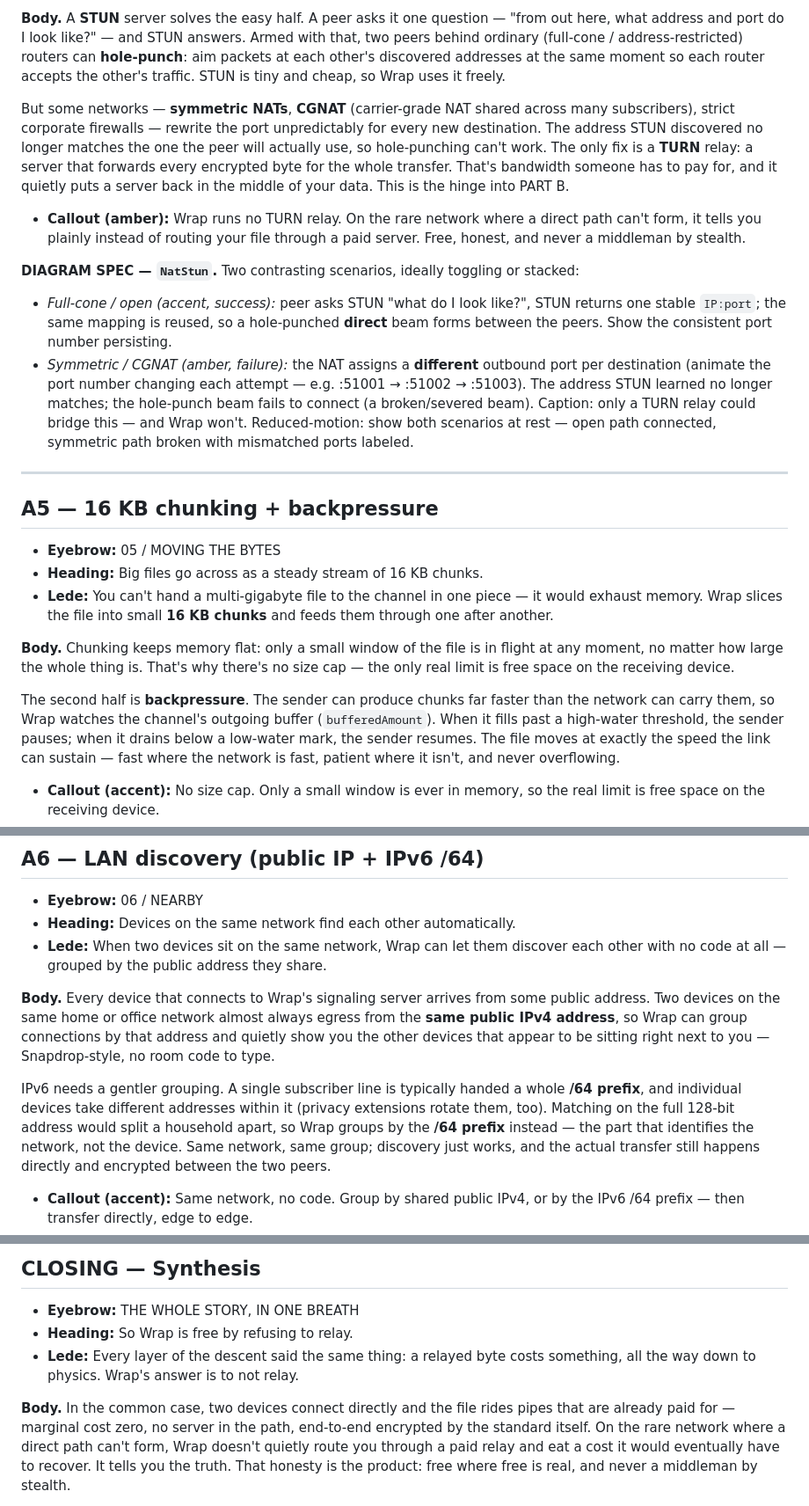
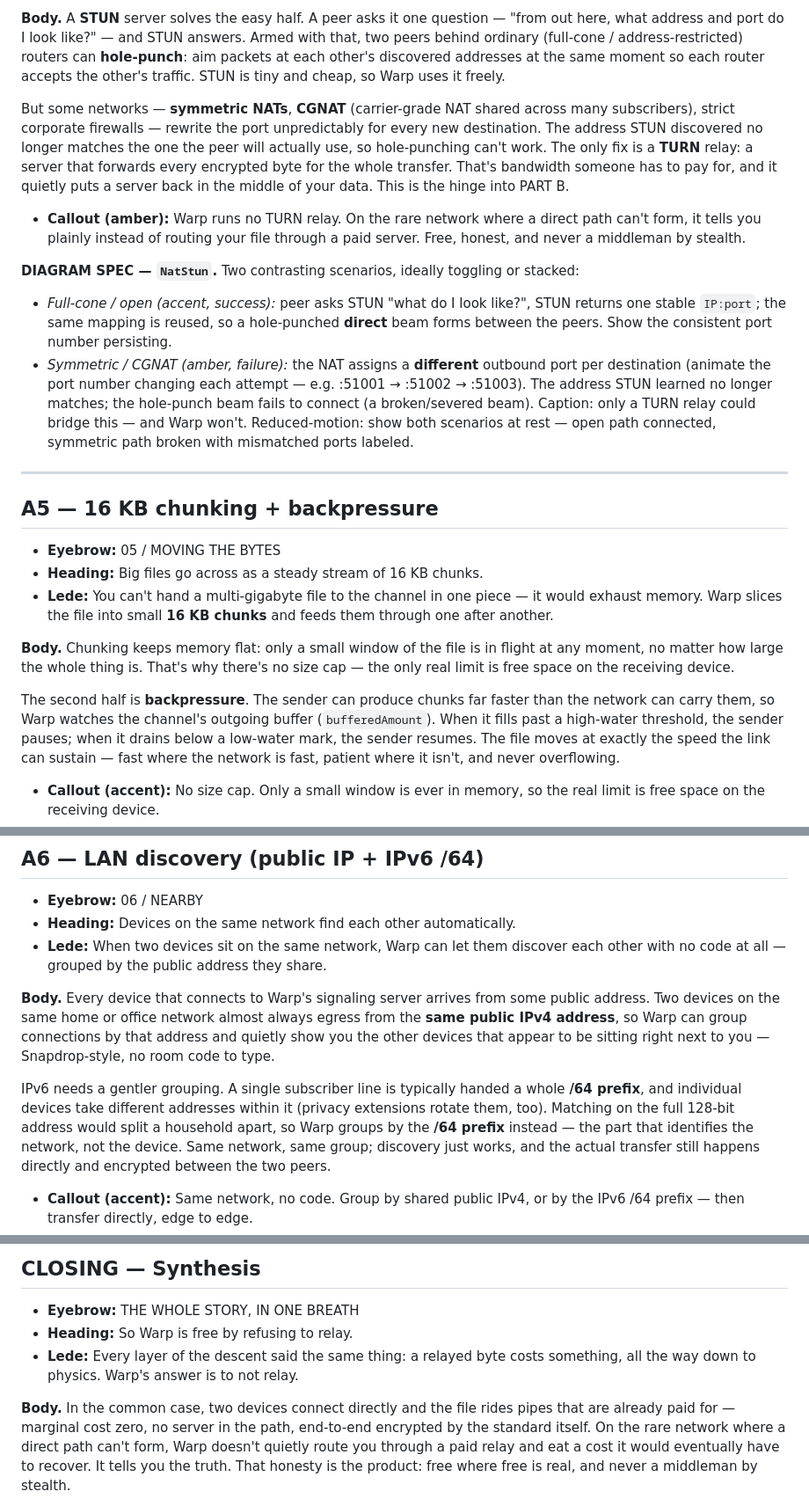
Before and after one commit to Ishannaik/warp, a Markdown page: docs/theory-content.md, 3 parts joined by grey strips. Shown at 88% size. Rendered like a GitHub page.

Commit message:
docs: rename Wrap to Warp in theory content (#198)

```diff
--- a/docs/theory-content.md
+++ b/docs/theory-content.md
@@ -168,7 +168,7 @@ here, what address and port do I look like?" — and STUN answers. Armed with
 that, two peers behind ordinary (full-cone / address-restricted) routers can
 **hole-punch**: aim packets at each other's discovered addresses at the same
 moment so each router accepts the other's traffic. STUN is tiny and cheap, so
-Wrap uses it freely.
+Warp uses it freely.
 
 But some networks — **symmetric NATs**, **CGNAT** (carrier-grade NAT shared
 across many subscribers), strict corporate firewalls — rewrite the port
@@ -178,7 +178,7 @@ only fix is a **TURN** relay: a server that forwards every encrypted byte for th
 whole transfer. That's bandwidth someone has to pay for, and it quietly puts a
 server back in the middle of your data. This is the hinge into PART B.
 
-- **Callout (amber):** Wrap runs no TURN relay. On the rare network where a
+- **Callout (amber):** Warp runs no TURN relay. On the rare network where a
   direct path can't form, it tells you plainly instead of routing your file
   through a paid server. Free, honest, and never a middleman by stealth.
 
@@ -192,7 +192,7 @@ Two contrasting scenarios, ideally toggling or stacked:
   port per destination (animate the port number changing each attempt — e.g.
   :51001 → :51002 → :51003). The address STUN learned no longer matches; the
   hole-punch beam fails to connect (a broken/severed beam). Caption: only a TURN
-  relay could bridge this — and Wrap won't.
+  relay could bridge this — and Warp won't.
 Reduced-motion: show both scenarios at rest — open path connected, symmetric path
 broken with mismatched ports labeled.
 
@@ -203,7 +203,7 @@ broken with mismatched ports labeled.
 - **Eyebrow:** 05 / MOVING THE BYTES
 - **Heading:** Big files go across as a steady stream of 16 KB chunks.
 - **Lede:** You can't hand a multi-gigabyte file to the channel in one piece — it
-  would exhaust memory. Wrap slices the file into small **16 KB chunks** and
+  would exhaust memory. Warp slices the file into small **16 KB chunks** and
   feeds them through one after another.
 
 **Body.**
@@ -212,7 +212,7 @@ moment, no matter how large the whole thing is. That's why there's no size cap
 the only real limit is free space on the receiving device.
 
 The second half is **backpressure**. The sender can produce chunks far faster
-than the network can carry them, so Wrap watches the channel's outgoing buffer
+than the network can carry them, so Warp watches the channel's outgoing buffer
 (`bufferedAmount`). When it fills past a high-water threshold, the sender pauses;
 when it drains below a low-water mark, the sender resumes. The file moves at
 exactly the speed the link can sustain — fast where the network is fast, patient
@@ -239,20 +239,20 @@ flight.
 
 - **Eyebrow:** 06 / NEARBY
 - **Heading:** Devices on the same network find each other automatically.
-- **Lede:** When two devices sit on the same network, Wrap can let them discover
+- **Lede:** When two devices sit on the same network, Warp can let them discover
   each other with no code at all — grouped by the public address they share.
 
 **Body.**
-Every device that connects to Wrap's signaling server arrives from some public
+Every device that connects to Warp's signaling server arrives from some public
 address. Two devices on the same home or office network almost always egress from
-the **same public IPv4 address**, so Wrap can group connections by that address
+the **same public IPv4 address**, so Warp can group connections by that address
 and quietly show you the other devices that appear to be sitting right next to
 you — Snapdrop-style, no room code to type.
 
 IPv6 needs a gentler grouping. A single subscriber line is typically handed a
 whole **/64 prefix**, and individual devices take different addresses within it
 (privacy extensions rotate them, too). Matching on the full 128-bit address would
-split a household apart, so Wrap groups by the **/64 prefix** instead — the part
+split a household apart, so Warp groups by the **/64 prefix** instead — the part
 that identifies the network, not the device. Same network, same group; discovery
 just works, and the actual transfer still happens directly and encrypted between
 the two peers.
@@ -600,15 +600,15 @@ fully static plates with all three figures/laws labeled.
 ## CLOSING — Synthesis
 
 - **Eyebrow:** THE WHOLE STORY, IN ONE BREATH
-- **Heading:** So Wrap is free by refusing to relay.
+- **Heading:** So Warp is free by refusing to relay.
 - **Lede:** Every layer of the descent said the same thing: a relayed byte costs
-  something, all the way down to physics. Wrap's answer is to not relay.
+  something, all the way down to physics. Warp's answer is to not relay.
 
 **Body.**
 In the common case, two devices connect directly and the file rides pipes that are
 already paid for — marginal cost zero, no server in the path, end-to-end
 encrypted by the standard itself. On the rare network where a direct path can't
-form, Wrap doesn't quietly route you through a paid relay and eat a cost it would
+form, Warp doesn't quietly route you through a paid relay and eat a cost it would
 eventually have to recover. It tells you the truth. That honesty is the product:
 free where free is real, and never a middleman by stealth.
 
```
Also changed, not shown: other parts of docs/theory-content.md (+13 -13 lines).
